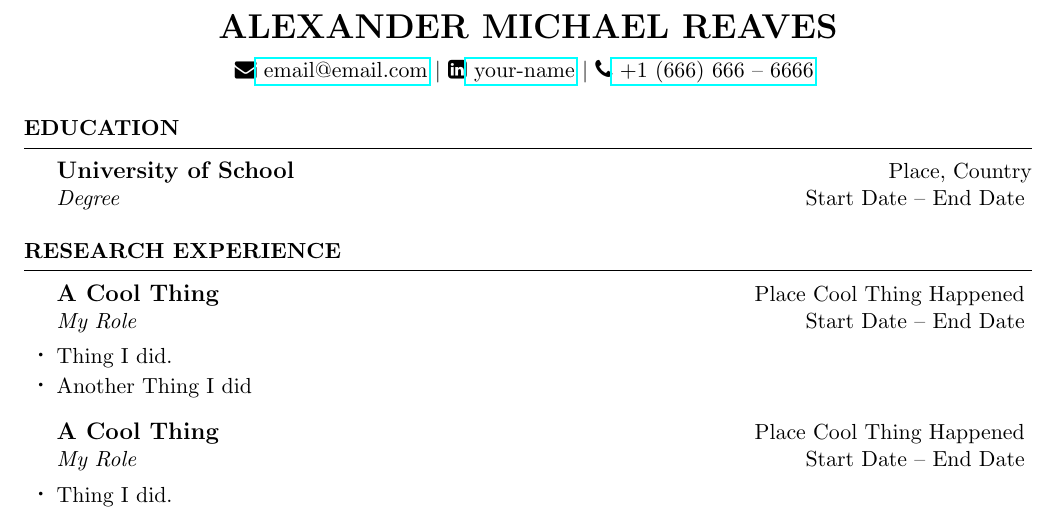
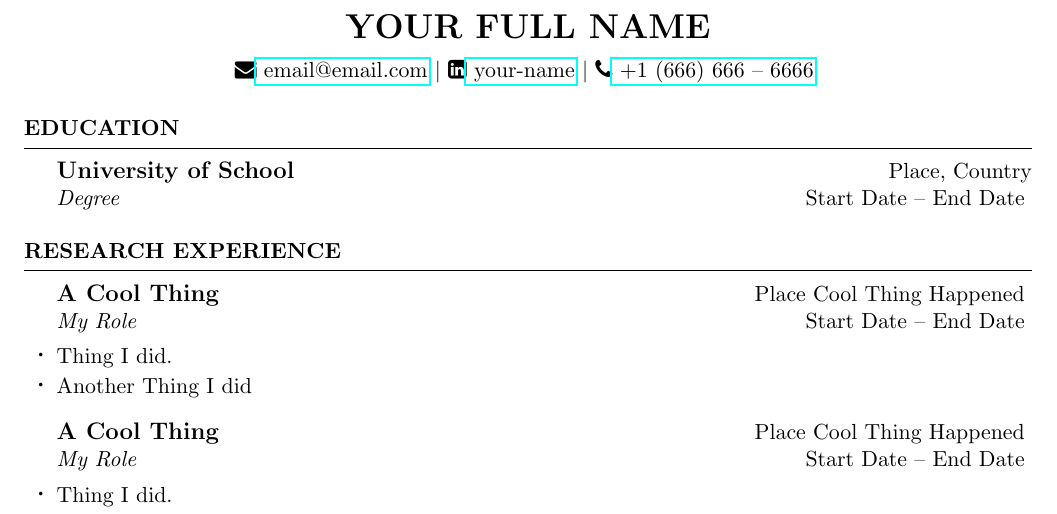
Before and after one commit to amr120/Alexander-Reaves-CV, a LaTeX CV (CV.tex): part of page 1 of 3, cut at the place of the change. Compiled offline with pdfLaTeX.

Commit message:
Update CV.tex

```diff
--- a/CV.tex
+++ b/CV.tex
@@ -34,7 +34,7 @@
 %\hypersetup{colorlinks=true, urlcolor = blue, linkcolor = black}
 
 
-\name{Alexander Michael Reaves}
+\name{Your Full Name}
 
 % Your address
 \address{\faEnvelope
```
